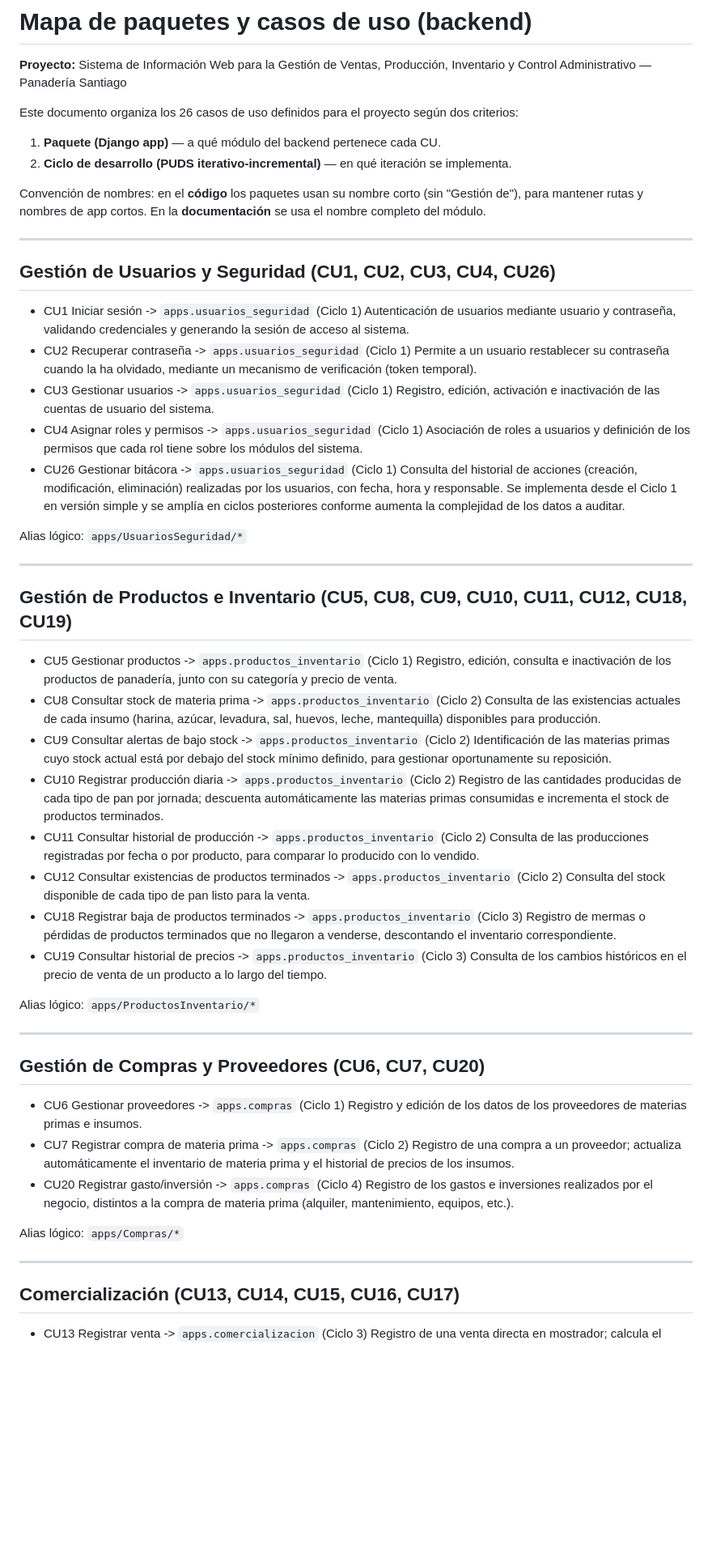
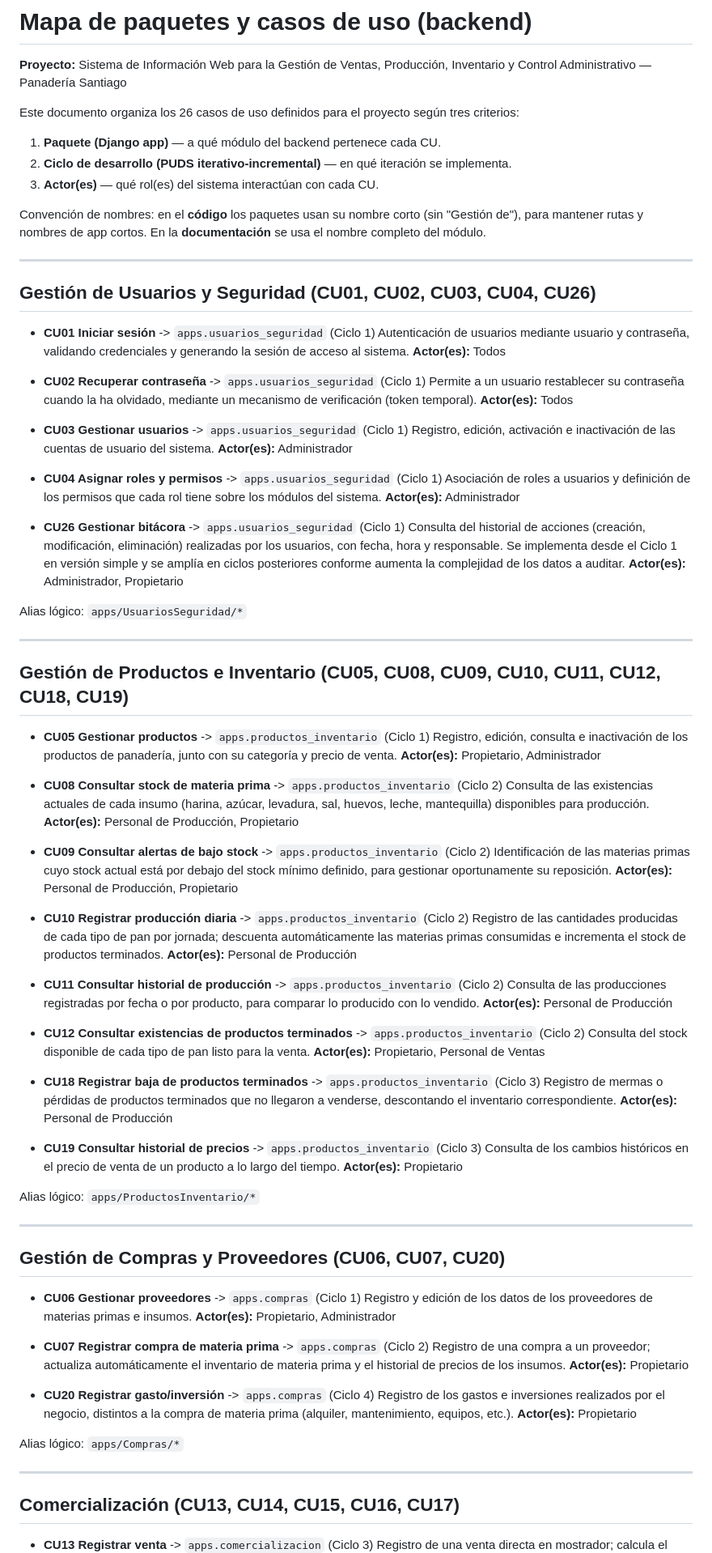
Before and after one commit to RSofi12/panaderia-SI1, a Markdown page: backend/apps/PACKAGE_CU_MAP.md, the part around one of its changes. Shown at 81% size. Rendered like a GitHub page; blank space fills up the shorter version.

Commit message:
docs: mapa de casos de uso con actores agregados (actualizado)

```diff
--- a/backend/apps/PACKAGE_CU_MAP.md
+++ b/backend/apps/PACKAGE_CU_MAP.md
@@ -1,62 +1,92 @@
 # Mapa de paquetes y casos de uso (backend)
 **Proyecto:** Sistema de Información Web para la Gestión de Ventas, Producción, Inventario y Control Administrativo — Panadería Santiago
 
-Este documento organiza los 26 casos de uso definidos para el proyecto según dos criterios:
+Este documento organiza los 26 casos de uso definidos para el proyecto según tres criterios:
 1. **Paquete (Django app)** — a qué módulo del backend pertenece cada CU.
 2. **Ciclo de desarrollo (PUDS iterativo-incremental)** — en qué iteración se implementa.
+3. **Actor(es)** — qué rol(es) del sistema interactúan con cada CU.
 
 Convención de nombres: en el **código** los paquetes usan su nombre corto (sin "Gestión de"), para mantener rutas y nombres de app cortos. En la **documentación** se usa el nombre completo del módulo.
 
 ---
 
-## Gestión de Usuarios y Seguridad (CU1, CU2, CU3, CU4, CU26)
+## Gestión de Usuarios y Seguridad (CU01, CU02, CU03, CU04, CU26)
 
-- CU1 Iniciar sesión -> `apps.usuarios_seguridad` (Ciclo 1)
+- **CU01 Iniciar sesión** -> `apps.usuarios_seguridad` (Ciclo 1)
   Autenticación de usuarios mediante usuario y contraseña, validando credenciales y generando la sesión de acceso al sistema.
-- CU2 Recuperar contraseña -> `apps.usuarios_seguridad` (Ciclo 1)
+  **Actor(es):** Todos
+
+- **CU02 Recuperar contraseña** -> `apps.usuarios_seguridad` (Ciclo 1)
   Permite a un usuario restablecer su contraseña cuando la ha olvidado, mediante un mecanismo de verificación (token temporal).
-- CU3 Gestionar usuarios -> `apps.usuarios_seguridad` (Ciclo 1)
+  **Actor(es):** Todos
+
+- **CU03 Gestionar usuarios** -> `apps.usuarios_seguridad` (Ciclo 1)
   Registro, edición, activación e inactivación de las cuentas de usuario del sistema.
-- CU4 Asignar roles y permisos -> `apps.usuarios_seguridad` (Ciclo 1)
+  **Actor(es):** Administrador
+
+- **CU04 Asignar roles y permisos** -> `apps.usuarios_seguridad` (Ciclo 1)
   Asociación de roles a usuarios y definición de los permisos que cada rol tiene sobre los módulos del sistema.
-- CU26 Gestionar bitácora -> `apps.usuarios_seguridad` (Ciclo 1)
+  **Actor(es):** Administrador
+
+- **CU26 Gestionar bitácora** -> `apps.usuarios_seguridad` (Ciclo 1)
   Consulta del historial de acciones (creación, modificación, eliminación) realizadas por los usuarios, con fecha, hora y responsable. Se implementa desde el Ciclo 1 en versión simple y se amplía en ciclos posteriores conforme aumenta la complejidad de los datos a auditar.
+  **Actor(es):** Administrador, Propietario
 
 Alias lógico: `apps/UsuariosSeguridad/*`
 
 ---
 
-## Gestión de Productos e Inventario (CU5, CU8, CU9, CU10, CU11, CU12, CU18, CU19)
+## Gestión de Productos e Inventario (CU05, CU08, CU09, CU10, CU11, CU12, CU18, CU19)
 
-- CU5 Gestionar productos -> `apps.productos_inventario` (Ciclo 1)
+- **CU05 Gestionar productos** -> `apps.productos_inventario` (Ciclo 1)
   Registro, edición, consulta e inactivación de los productos de panadería, junto con su categoría y precio de venta.
-- CU8 Consultar stock de materia prima -> `apps.productos_inventario` (Ciclo 2)
+  **Actor(es):** Propietario, Administrador
+
+- **CU08 Consultar stock de materia prima** -> `apps.productos_inventario` (Ciclo 2)
   Consulta de las existencias actuales de cada insumo (harina, azúcar, levadura, sal, huevos, leche, mantequilla) disponibles para producción.
-- CU9 Consultar alertas de bajo stock -> `apps.productos_inventario` (Ciclo 2)
+  **Actor(es):** Personal de Producción, Propietario
+
+- **CU09 Consultar alertas de bajo stock** -> `apps.productos_inventario` (Ciclo 2)
   Identificación de las materias primas cuyo stock actual está por debajo del stock mínimo definido, para gestionar oportunamente su reposición.
-- CU10 Registrar producción diaria -> `apps.productos_inventario` (Ciclo 2)
+  **Actor(es):** Personal de Producción, Propietario
+
+- **CU10 Registrar producción diaria** -> `apps.productos_inventario` (Ciclo 2)
   Registro de las cantidades producidas de cada tipo de pan por jornada; descuenta automáticamente las materias primas consumidas e incrementa el stock de productos terminados.
-- CU11 Consultar historial de producción -> `apps.productos_inventario` (Ciclo 2)
+  **Actor(es):** Personal de Producción
+
+- **CU11 Consultar historial de producción** -> `apps.productos_inventario` (Ciclo 2)
   Consulta de las producciones registradas por fecha o por producto, para comparar lo producido con lo vendido.
-- CU12 Consultar existencias de productos terminados -> `apps.productos_inventario` (Ciclo 2)
+  **Actor(es):** Personal de Producción
+
+- **CU12 Consultar existencias de productos terminados** -> `apps.productos_inventario` (Ciclo 2)
   Consulta del stock disponible de cada tipo de pan listo para la venta.
-- CU18 Registrar baja de productos terminados -> `apps.productos_inventario` (Ciclo 3)
+  **Actor(es):** Propietario, Personal de Ventas
+
+- **CU18 Registrar baja de productos terminados** -> `apps.productos_inventario` (Ciclo 3)
   Registro de mermas o pérdidas de productos terminados que no llegaron a venderse, descontando el inventario correspondiente.
-- CU19 Consultar historial de precios -> `apps.productos_inventario` (Ciclo 3)
+  **Actor(es):** Personal de Producción
+
+- **CU19 Consultar historial de precios** -> `apps.productos_inventario` (Ciclo 3)
   Consulta de los cambios históricos en el precio de venta de un producto a lo largo del tiempo.
+  **Actor(es):** Propietario
 
 Alias lógico: `apps/ProductosInventario/*`
 
 ---
 
-## Gestión de Compras y Proveedores (CU6, CU7, CU20)
+## Gestión de Compras y Proveedores (CU06, CU07, CU20)
 
-- CU6 Gestionar proveedores -> `apps.compras` (Ciclo 1)
+- **CU06 Gestionar proveedores** -> `apps.compras` (Ciclo 1)
   Registro y edición de los datos de los proveedores de materias primas e insumos.
-- CU7 Registrar compra de materia prima -> `apps.compras` (Ciclo 2)
+  **Actor(es):** Propietario, Administrador
+
+- **CU07 Registrar compra de materia prima** -> `apps.compras` (Ciclo 2)
   Registro de una compra a un proveedor; actualiza automáticamente el inventario de materia prima y el historial de precios de los insumos.
-- CU20 Registrar gasto/inversión -> `apps.compras` (Ciclo 4)
+  **Actor(es):** Propietario
+
+- **CU20 Registrar gasto/inversión** -> `apps.compras` (Ciclo 4)
   Registro de los gastos e inversiones realizados por el negocio, distintos a la compra de materia prima (alquiler, mantenimiento, equipos, etc.).
+  **Actor(es):** Propietario
 
 Alias lógico: `apps/Compras/*`
 
@@ -64,5 +94,5 @@ Alias lógico: `apps/Compras/*`
 
 ## Comercialización (CU13, CU14, CU15, CU16, CU17)
 
-- CU13 Registrar venta -> `apps.comercializacion` (Ciclo 3)
+- **CU13 Registrar venta** -> `apps.comercializacion` (Ciclo 3)
   Registro de una venta directa en mostrador; calcula el importe total y descuenta automáticamente el inventario de productos terminados.
```
Also changed, not shown: other parts of backend/apps/PACKAGE_CU_MAP.md (+41 -21 lines).
